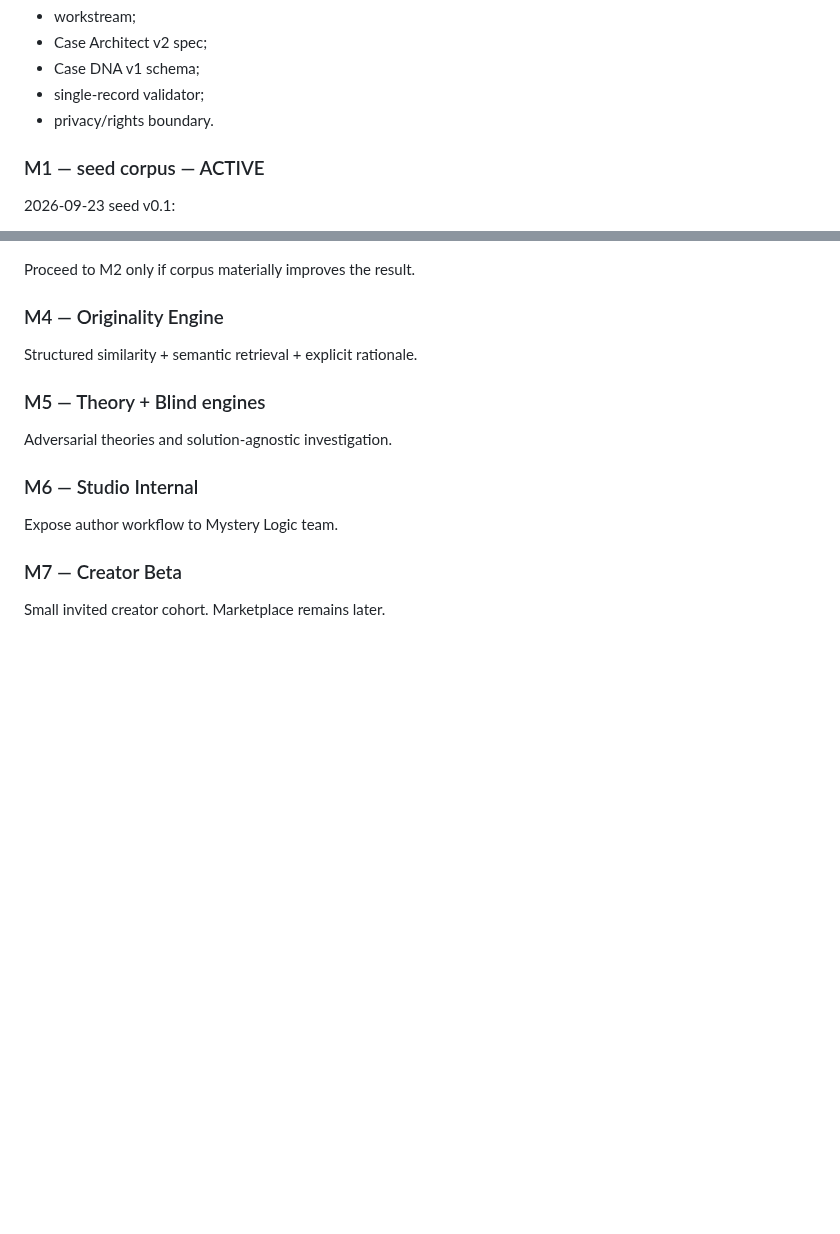
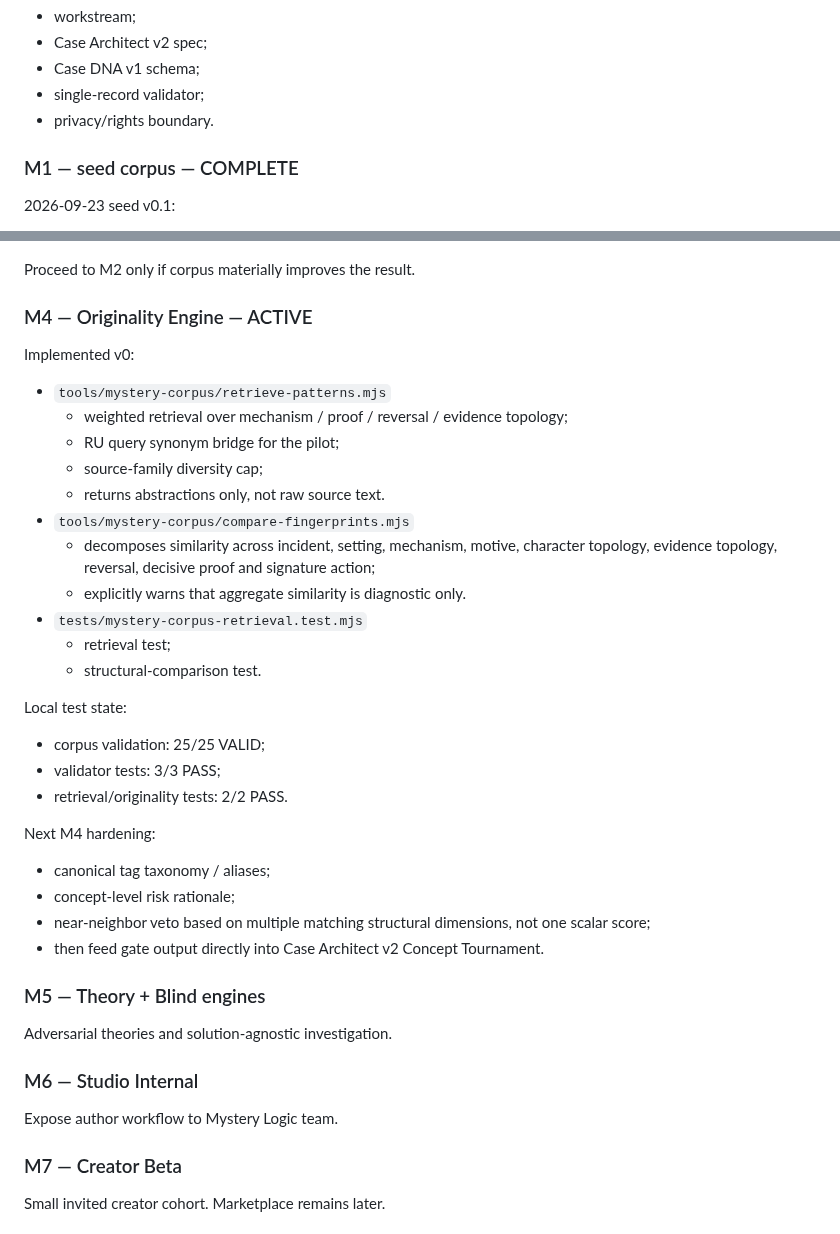
Before and after one commit to valera2872/ktovret-web, a Markdown page: docs/workstreams/mystery-corpus.md, 2 parts joined by grey strips. GitHub-like rendering; blank space fills up the shorter version.

```diff
--- a/docs/workstreams/mystery-corpus.md
+++ b/docs/workstreams/mystery-corpus.md
@@ -159,7 +159,7 @@ Delivered:
 - single-record validator;
 - privacy/rights boundary.
 
-### M1 — seed corpus — ACTIVE
+### M1 — seed corpus — COMPLETE
 2026-09-23 seed v0.1:
 - 25 curated Case DNA records;
 - 14 public-domain detective-fiction records;
@@ -200,8 +234,31 @@ Compare:
 
 Proceed to M2 only if corpus materially improves the result.
 
-### M4 — Originality Engine
-Structured similarity + semantic retrieval + explicit rationale.
+### M4 — Originality Engine — ACTIVE
+
+Implemented v0:
+- `tools/mystery-corpus/retrieve-patterns.mjs`
+  - weighted retrieval over mechanism / proof / reversal / evidence topology;
+  - RU query synonym bridge for the pilot;
+  - source-family diversity cap;
+  - returns abstractions only, not raw source text.
+- `tools/mystery-corpus/compare-fingerprints.mjs`
+  - decomposes similarity across incident, setting, mechanism, motive, character topology, evidence topology, reversal, decisive proof and signature action;
+  - explicitly warns that aggregate similarity is diagnostic only.
+- `tests/mystery-corpus-retrieval.test.mjs`
+  - retrieval test;
+  - structural-comparison test.
+
+Local test state:
+- corpus validation: 25/25 VALID;
+- validator tests: 3/3 PASS;
+- retrieval/originality tests: 2/2 PASS.
+
+Next M4 hardening:
+- canonical tag taxonomy / aliases;
+- concept-level risk rationale;
+- near-neighbor veto based on multiple matching structural dimensions, not one scalar score;
+- then feed gate output directly into Case Architect v2 Concept Tournament.
 
 ### M5 — Theory + Blind engines
 Adversarial theories and solution-agnostic investigation.
```
Also changed, not shown: other parts of docs/workstreams/mystery-corpus.md (+37 -3 lines).
